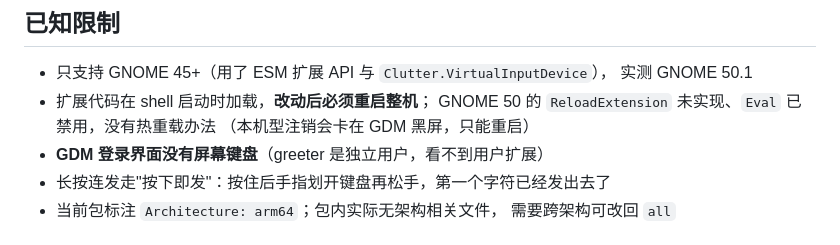
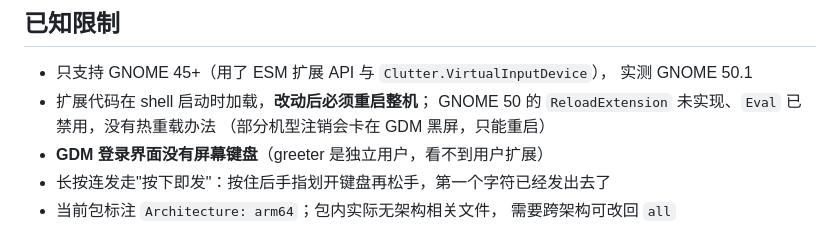
Before and after one commit to HOSHINO61/Ubuntu-OSK-keyboard, a Markdown page: README.md, the part around the change. Rendered like a GitHub page.

Commit message:
docs: a logout can hang on some tablets, not just this one
The known-limits line still read "本机型注销会卡在 GDM 黑屏", which framed the
black-greeter hang as specific to the OnePlus Pad 2 Pro. The site and the
install section already said "部分机型"/"部分设备", and the published 0.Beta
release note was corrected to the same wording, so the README now matches.

No version bump: documentation only, the shipped package is unchanged.

```diff
--- a/README.md
+++ b/README.md
@@ -280,7 +280,7 @@ docs/
   实测 GNOME 50.1
 - 扩展代码在 shell 启动时加载，**改动后必须重启整机**；
   GNOME 50 的 `ReloadExtension` 未实现、`Eval` 已禁用，没有热重载办法
-  （本机型注销会卡在 GDM 黑屏，只能重启）
+  （部分机型注销会卡在 GDM 黑屏，只能重启）
 - **GDM 登录界面没有屏幕键盘**（greeter 是独立用户，看不到用户扩展）
 - 长按连发走"按下即发"：按住后手指划开键盘再松手，第一个字符已经发出去了
 - 当前包标注 `Architecture: arm64`；包内实际无架构相关文件，
```
